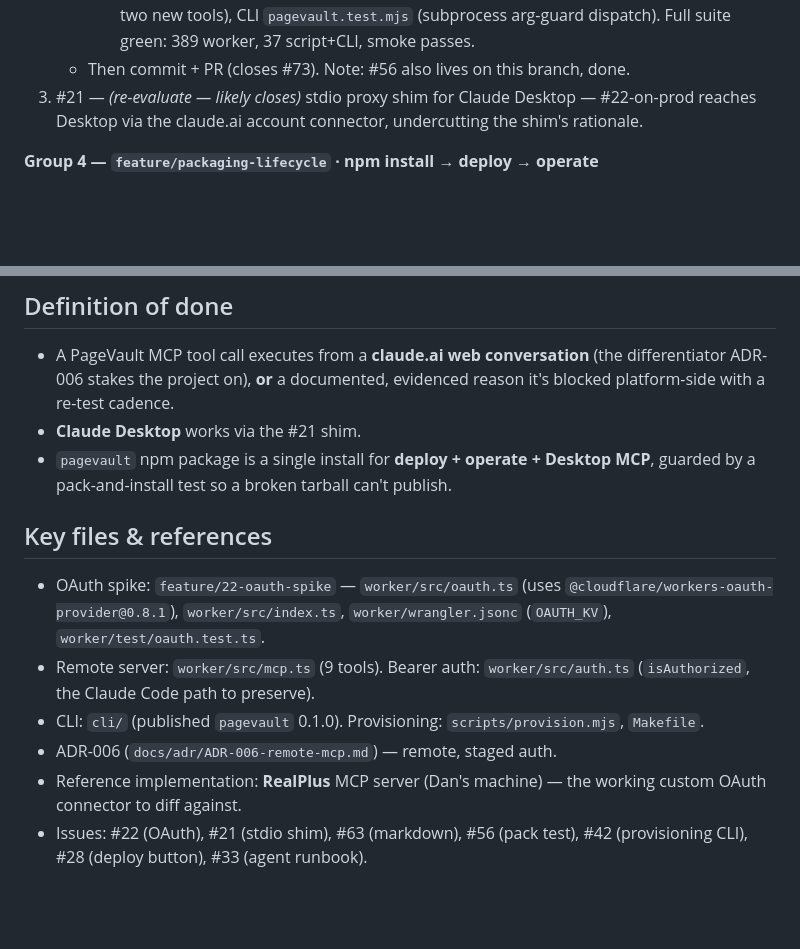
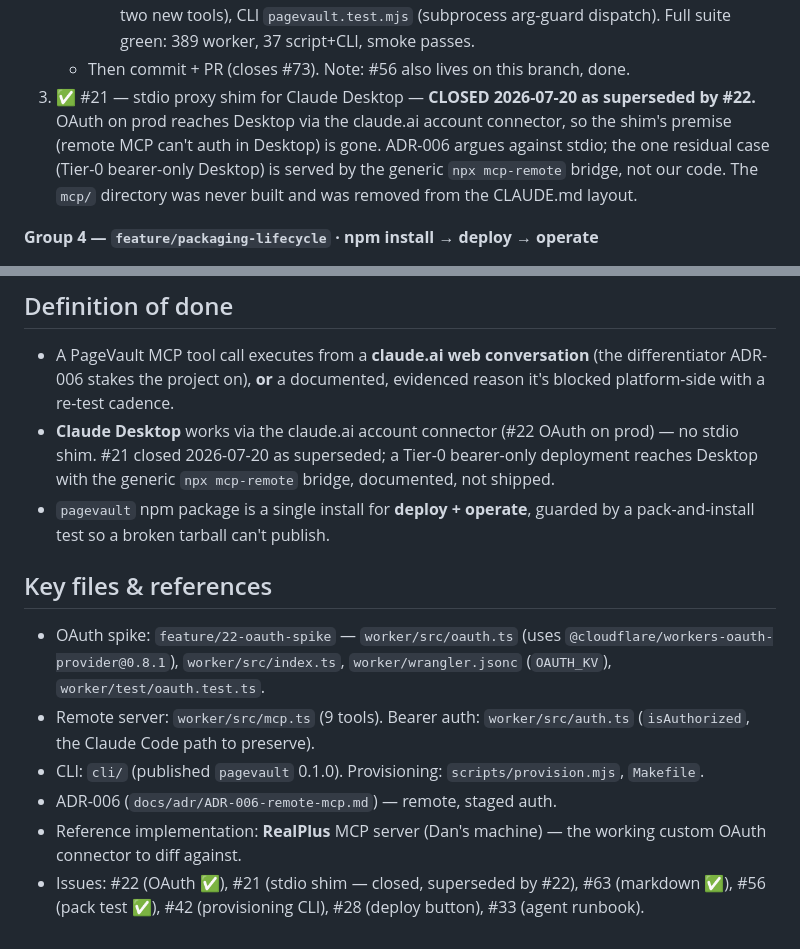
Before and after one commit to danjamk/pagevault, a Markdown page: docs/engineering/mcp-auth-and-packaging-plan.md, 2 parts joined by grey strips. Rendered like a GitHub page; blank space fills up the shorter version.

Commit message:
docs: close out #21 — Desktop reaches MCP via the connector, no stdio shim
#21 (stdio proxy shim for Claude Desktop) is closed as superseded by #22. OAuth
on prod means Desktop connects to the remote server directly through the
claude.ai account connector, so the shim's premise is gone. ADR-006 argues
against stdio; the one residual case (a Tier-0 bearer-only deployment) is served
by the generic `npx mcp-remote` bridge, not our code.

- CLAUDE.md: drop the `mcp/` line from the layout — that directory was never
  built and, by this decision, won't be.
- plan: update the definition-of-done and the issue index to reflect Desktop via
  connector, and mark #21 closed with its rationale.

```diff
--- a/docs/engineering/mcp-auth-and-packaging-plan.md
+++ b/docs/engineering/mcp-auth-and-packaging-plan.md
@@ -346,8 +346,11 @@ functional release, not per-ticket.
        two new tools), CLI `pagevault.test.mjs` (subprocess arg-guard dispatch). Full suite green:
        389 worker, 37 script+CLI, smoke passes.
    - Then commit + PR (closes #73). Note: #56 also lives on this branch, done.
-3. #21 — *(re-evaluate — likely closes)* stdio proxy shim for Claude Desktop
-   — #22-on-prod reaches Desktop via the claude.ai account connector, undercutting the shim's rationale.
+3. ✅ #21 — stdio proxy shim for Claude Desktop — **CLOSED 2026-07-20 as superseded by #22.**
+   OAuth on prod reaches Desktop via the claude.ai account connector, so the shim's premise
+   (remote MCP can't auth in Desktop) is gone. ADR-006 argues against stdio; the one residual
+   case (Tier-0 bearer-only Desktop) is served by the generic `npx mcp-remote` bridge, not our
+   code. The `mcp/` directory was never built and was removed from the CLAUDE.md layout.
 
 **Group 4 — `feature/packaging-lifecycle` · npm install → deploy → operate**
 1. #42 — pagevault CLI: init / upgrade / sync-access (provisioning commands) *(keystone)*
@@ -365,9 +368,11 @@ functional release, not per-ticket.
 - A PageVault MCP tool call executes from a **claude.ai web conversation** (the
   differentiator ADR-006 stakes the project on), **or** a documented, evidenced
   reason it's blocked platform-side with a re-test cadence.
-- **Claude Desktop** works via the #21 shim.
-- `pagevault` npm package is a single install for **deploy + operate + Desktop MCP**,
-  guarded by a pack-and-install test so a broken tarball can't publish.
+- **Claude Desktop** works via the claude.ai account connector (#22 OAuth on prod) —
+  no stdio shim. #21 closed 2026-07-20 as superseded; a Tier-0 bearer-only deployment
+  reaches Desktop with the generic `npx mcp-remote` bridge, documented, not shipped.
+- `pagevault` npm package is a single install for **deploy + operate**, guarded by a
+  pack-and-install test so a broken tarball can't publish.
 
 ## Key files & references
 
@@ -381,5 +386,5 @@ functional release, not per-ticket.
 - ADR-006 (`docs/adr/ADR-006-remote-mcp.md`) — remote, staged auth.
 - Reference implementation: **RealPlus** MCP server (Dan's machine) — the working
   custom OAuth connector to diff against.
-- Issues: #22 (OAuth), #21 (stdio shim), #63 (markdown), #56 (pack test), #42
-  (provisioning CLI), #28 (deploy button), #33 (agent runbook).
+- Issues: #22 (OAuth ✅), #21 (stdio shim — closed, superseded by #22), #63 (markdown ✅),
+  #56 (pack test ✅), #42 (provisioning CLI), #28 (deploy button), #33 (agent runbook).
```
Also changed, not shown: CLAUDE.md (+0 -1 lines).
